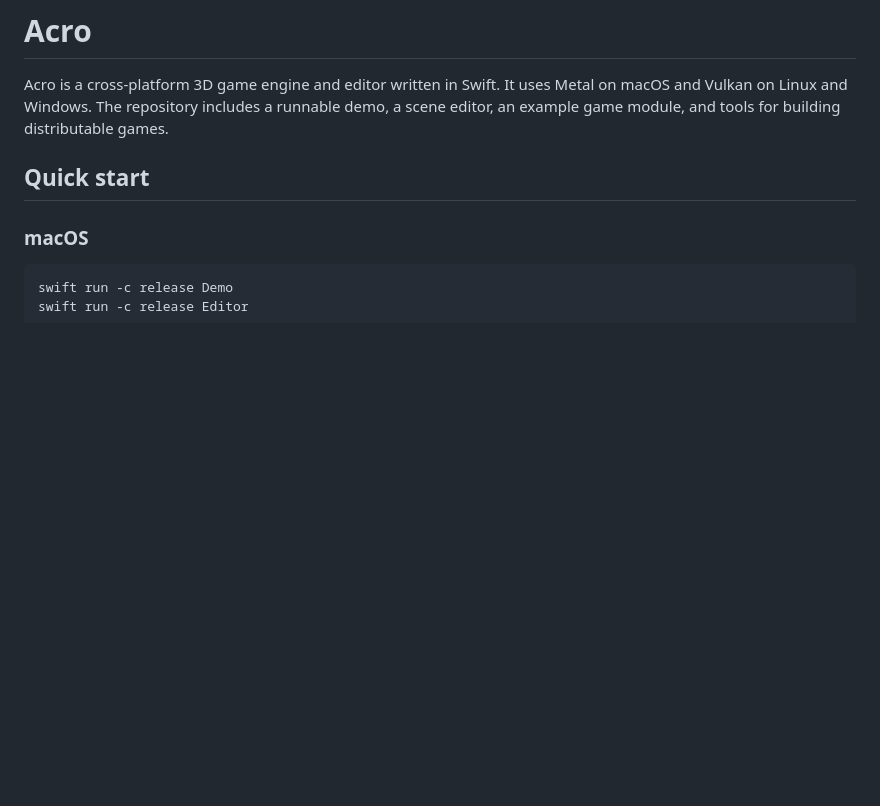
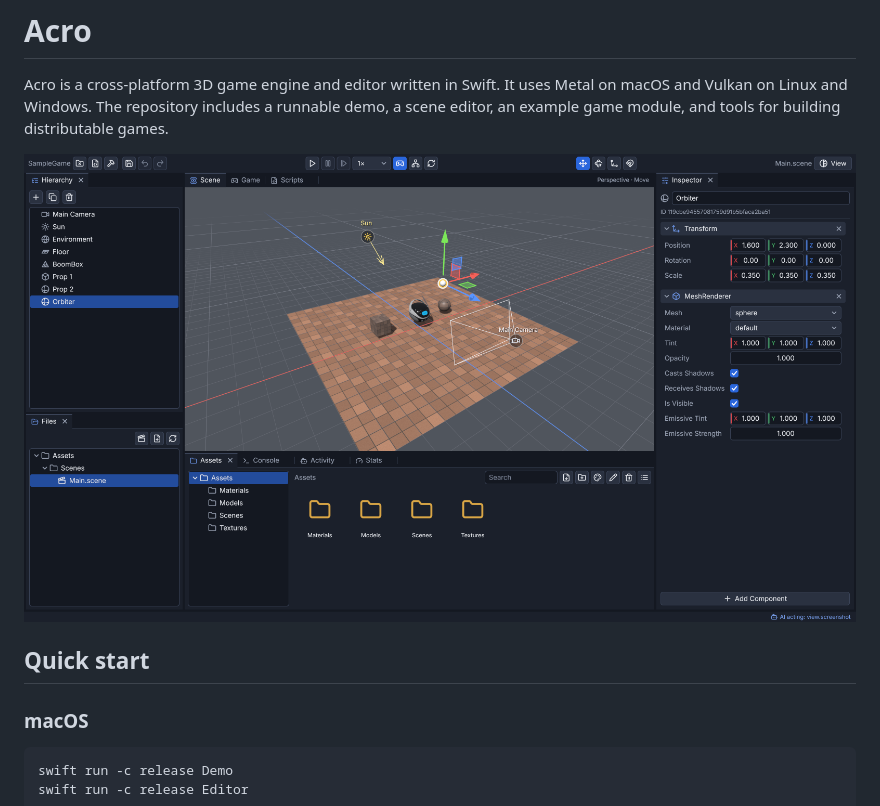
Before and after one commit to thenatespack/Acro, a Markdown page: README.md, the part around the change. Drawn GitHub-style; pictures changed too: docs/images/editor.png (added); blank space fills up the shorter version.

```diff
--- a/README.md
+++ b/README.md
@@ -1,6 +1,8 @@
 # Acro
 
 Acro is a cross-platform 3D game engine and editor written in Swift. It uses Metal on macOS and Vulkan on Linux and Windows. The repository includes a runnable demo, a scene editor, an example game module, and tools for building distributable games.
+
+![The Acro editor with the sample project open](docs/images/editor.png)
 
 ## Quick start
 
```
Also changed, not shown: 9 other files.
